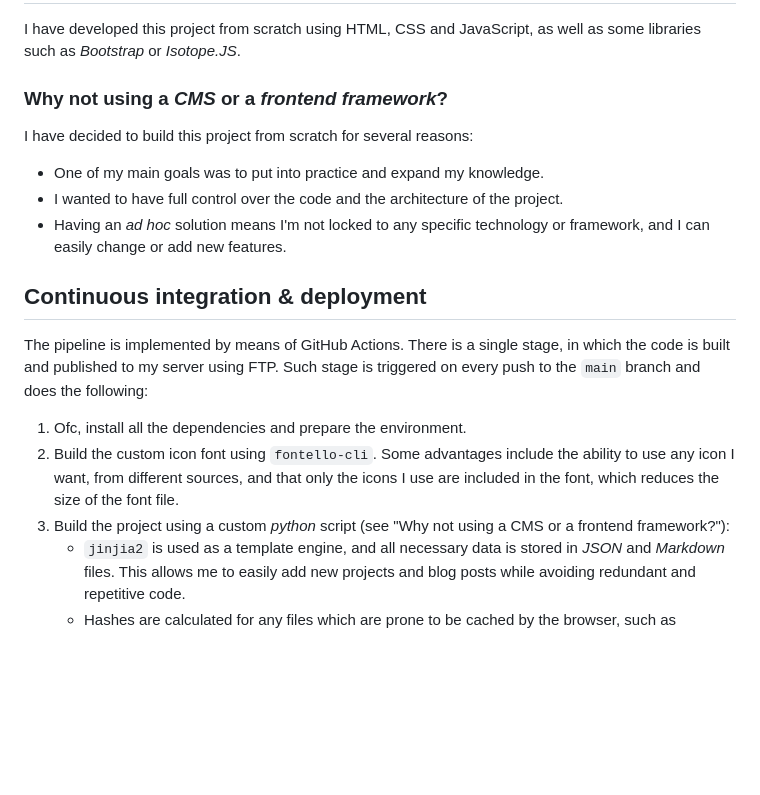
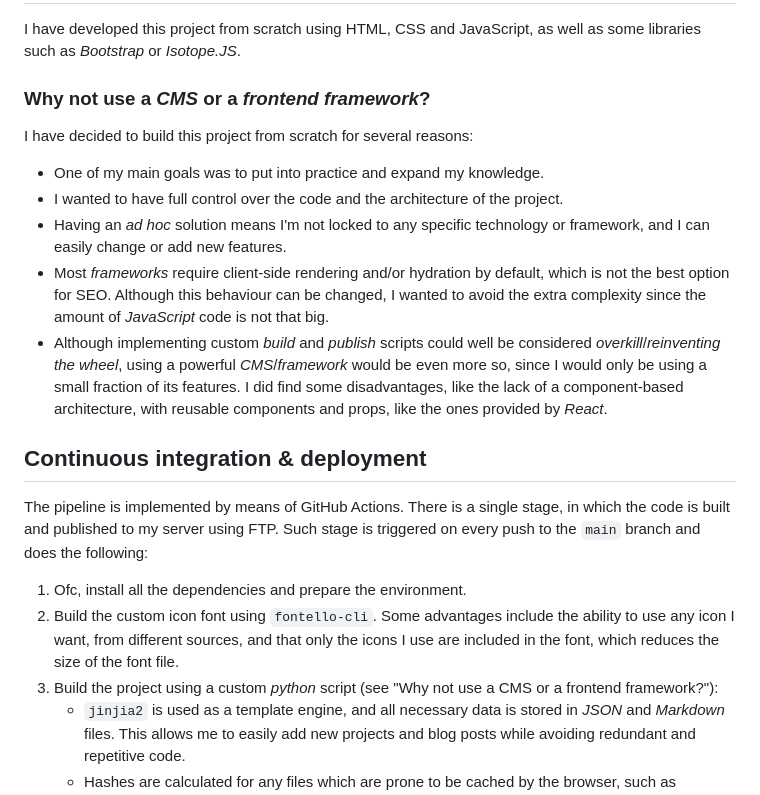
Before and after one commit to jbruned/personal-web, a Markdown page: README.md, the part around the change. Rendered like a GitHub page; blank space fills up the shorter version.

Commit message:
Minor changes to README

```diff
--- a/README.md
+++ b/README.md
@@ -8,19 +8,21 @@ In this repo, you can find the source code for my personal webpage. All of the c
 
 I have developed this project from scratch using HTML, CSS and JavaScript, as well as some libraries such as <em>Bootstrap</em> or <em>Isotope.JS</em>.
 
-### Why not using a *CMS* or a *frontend framework*?
+### Why not use a *CMS* or a *frontend framework*?
 
 I have decided to build this project from scratch for several reasons:
 - One of my main goals was to put into practice and expand my knowledge.
 - I wanted to have full control over the code and the architecture of the project.
 - Having an *ad hoc* solution means I'm not locked to any specific technology or framework, and I can easily change or add new features.
+- Most *frameworks* require client-side rendering and/or hydration by default, which is not the best option for SEO. Although this behaviour can be changed, I wanted to avoid the extra complexity since the amount of *JavaScript* code is not that big.
+- Although implementing custom *build* and *publish* scripts could well be considered *overkill*/*reinventing the wheel*, using a powerful *CMS*/*framework* would be even more so, since I would only be using a small fraction of its features. I did find some disadvantages, like the lack of a component-based architecture, with reusable components and props, like the ones provided by *React*.
 
 ## Continuous integration & deployment
 
 The pipeline is implemented by means of GitHub Actions. There is a single stage, in which the code is built and published to my server using FTP. Such stage is triggered on every push to the `main` branch and does the following:
 1. Ofc, install all the dependencies and prepare the environment.
 1. Build the custom icon font using `fontello-cli`. Some advantages include the ability to use any icon I want, from different sources, and that only the icons I use are included in the font, which reduces the size of the font file.
-1. Build the project using a custom *python* script (see "Why not using a CMS or a frontend framework?"):
+1. Build the project using a custom *python* script (see "Why not use a CMS or a frontend framework?"):
     - `jinjia2` is used as a template engine, and all necessary data is stored in *JSON* and *Markdown* files. This allows me to easily add new projects and blog posts while avoiding redundant and repetitive code.
     - Hashes are calculated for any files which are prone to be cached by the browser, such as stylesheets or scripts. This prevents the client from using an outdated versions of the code, while easing cache management.
 1. Render the website as a static PDF. This is done by means of a headless browser using `puppeteer`. The main reason for this is that the print behaviour and styles are highly inconsistent across browsers, and this way I can ensure that the PDF will look as expected. Apart from the PDF being rendered only once in the server, this also provides me with an always up-to-date version of my CV in PDF format (so I don't have to create it manually every time I need it).
```
